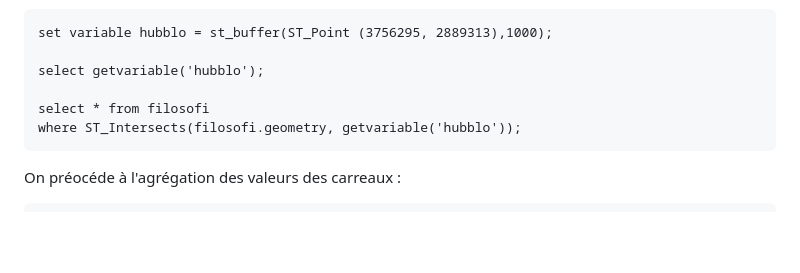
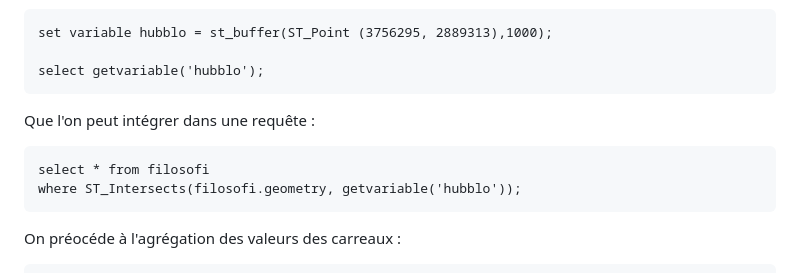
Before and after one commit to fsemecurbe/duckdb_presentation, a Markdown page: README.md, the part around the change. Rendered like a GitHub page; blank space fills up the shorter version.

````diff
--- a/README.md
+++ b/README.md
@@ -77,10 +77,13 @@ Maintenant, on va faire l'intersection spatiale en créant une variable **hubblo
 set variable hubblo = st_buffer(ST_Point (3756295, 2889313),1000);
 
 select getvariable('hubblo');
-
+```
+Que l'on peut intégrer dans une requête :
+```
 select * from filosofi
 where ST_Intersects(filosofi.geometry, getvariable('hubblo'));
 ```
+
 On préocéde à l'agrégation des valeurs des carreaux :
 ```
 select sum(ind) as ind
````
